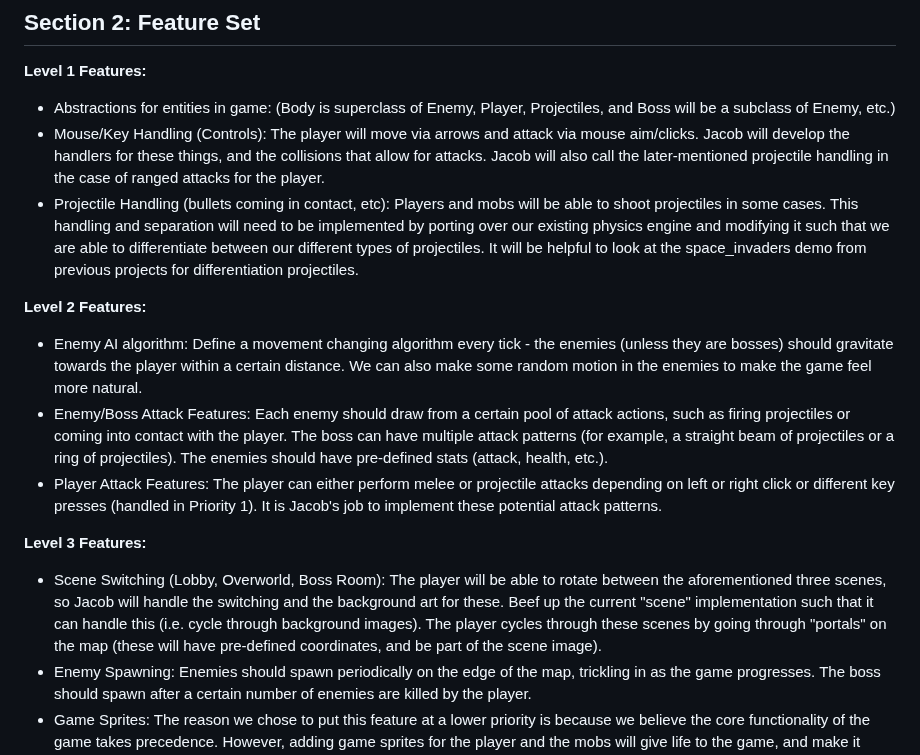
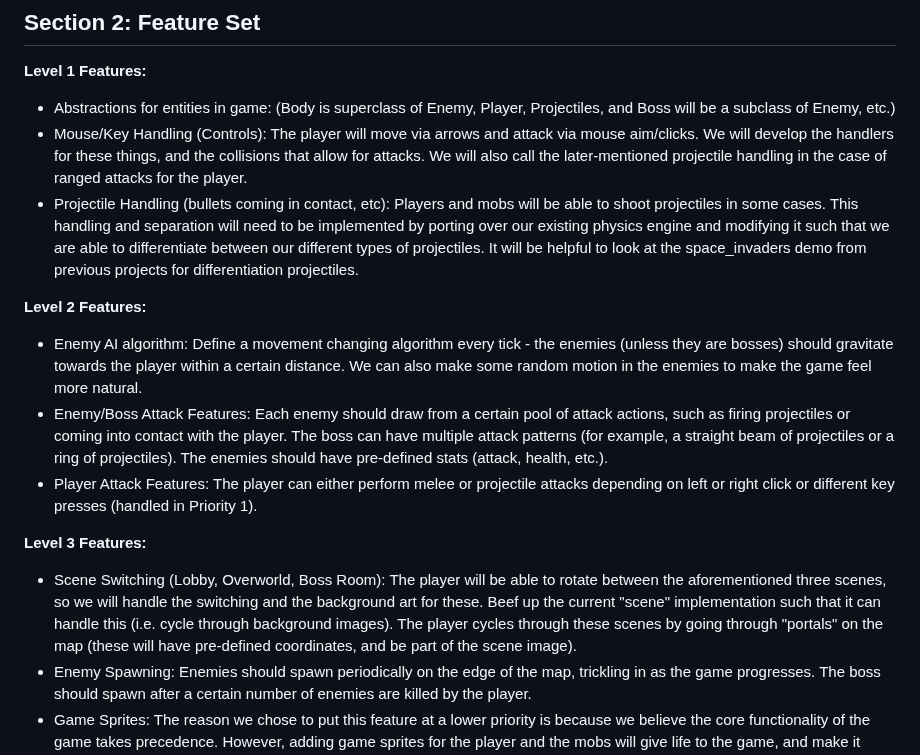
Before and after one commit to jsz-05/realm-of-the-mad-dog, a Markdown page: README.md, the part around the change. Drawn GitHub-style.

```diff
--- a/README.md
+++ b/README.md
@@ -11,16 +11,16 @@ The player moves with the WASD keys, and uses the mouse pointer to aim. Right cl
 ## Section 2: Feature Set
 **Level 1 Features:**
 - Abstractions for entities in game: (Body is superclass of Enemy, Player, Projectiles, and Boss will be a subclass of Enemy, etc.)
-- Mouse/Key Handling (Controls): The player will move via arrows and attack via mouse aim/clicks. Jacob will develop the handlers for these things, and the collisions that allow for attacks. Jacob will also call the later-mentioned projectile handling in the case of ranged attacks for the player.
+- Mouse/Key Handling (Controls): The player will move via arrows and attack via mouse aim/clicks. We will develop the handlers for these things, and the collisions that allow for attacks. We will also call the later-mentioned projectile handling in the case of ranged attacks for the player.
 - Projectile Handling (bullets coming in contact, etc): Players and mobs will be able to shoot projectiles in some cases. This handling and separation will need to be implemented by porting over our existing physics engine and modifying it such that we are able to differentiate between our different types of projectiles. It will be helpful to look at the space_invaders demo from previous projects for differentiation projectiles.
 
 **Level 2 Features:**
 - Enemy AI algorithm: Define a movement changing algorithm every tick - the enemies (unless they are bosses) should gravitate towards the player within a certain distance. We can also make some random motion in the enemies to make the game feel more natural.
 - Enemy/Boss Attack Features: Each enemy should draw from a certain pool of attack actions, such as firing projectiles or coming into contact with the player. The boss can have multiple attack patterns (for example, a straight beam of projectiles or a ring of projectiles). The enemies should have pre-defined stats (attack, health, etc.).
-- Player Attack Features: The player can either perform melee or projectile attacks depending on left or right click or different key presses (handled in Priority 1). It is Jacob's job to implement these potential attack patterns.
+- Player Attack Features: The player can either perform melee or projectile attacks depending on left or right click or different key presses (handled in Priority 1).
 
 **Level 3 Features:**
-- Scene Switching (Lobby, Overworld, Boss Room): The player will be able to rotate between the aforementioned three scenes, so Jacob will handle the switching and the background art for these. Beef up the current "scene" implementation such that it can handle this (i.e. cycle through background images). The player cycles through these scenes by going through "portals" on the map (these will have pre-defined coordinates, and be part of the scene image).
+- Scene Switching (Lobby, Overworld, Boss Room): The player will be able to rotate between the aforementioned three scenes, so we will handle the switching and the background art for these. Beef up the current "scene" implementation such that it can handle this (i.e. cycle through background images). The player cycles through these scenes by going through "portals" on the map (these will have pre-defined coordinates, and be part of the scene image).
 - Enemy Spawning: Enemies should spawn periodically on the edge of the map, trickling in as the game progresses. The boss should spawn after a certain number of enemies are killed by the player.
 - Game Sprites: The reason we chose to put this feature at a lower priority is because we believe the core functionality of the game takes precedence. However, adding game sprites for the player and the mobs will give life to the game, and make it visually more enjoyable.
 
```
